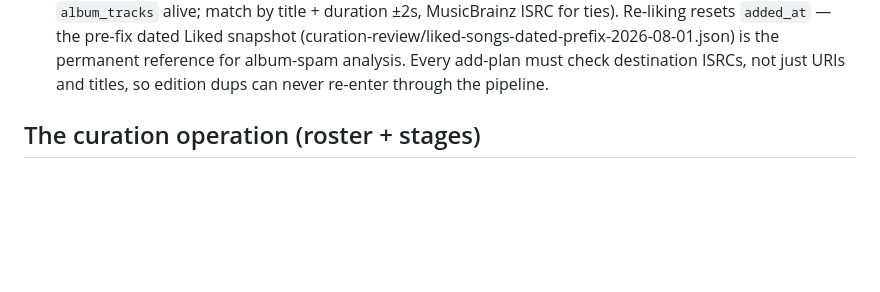
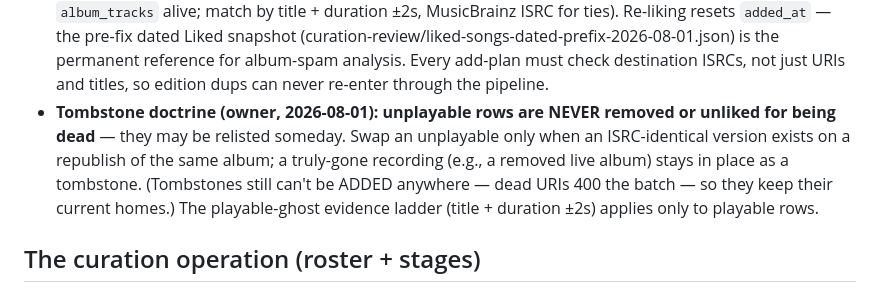
Before and after one commit to JoaoVictorDaijo/vibe-my-spotify, a Markdown page: CLAUDE.md, the part around the change. GitHub-like rendering; blank space fills up the shorter version.

Commit message:
docs: tombstone doctrine for unplayable rows
Co-Authored-By: Claude Fable 5 <noreply@anthropic.com>

```diff
--- a/CLAUDE.md
+++ b/CLAUDE.md
@@ -107,6 +107,14 @@ landscape (Tidal = designated escape hatch):
   permanent reference for album-spam analysis. Every add-plan must check
   destination ISRCs, not just URIs and titles, so edition dups can never
   re-enter through the pipeline.
+- **Tombstone doctrine (owner, 2026-08-01): unplayable rows are NEVER
+  removed or unliked for being dead** — they may be relisted someday. Swap
+  an unplayable only when an ISRC-identical version exists on a republish
+  of the same album; a truly-gone recording (e.g., a removed live album)
+  stays in place as a tombstone. (Tombstones still can't be ADDED anywhere
+  — dead URIs 400 the batch — so they keep their current homes.) The
+  playable-ghost evidence ladder (title + duration ±2s) applies only to
+  playable rows.
 
 ## The curation operation (roster + stages)
 
```
Also changed, not shown: 1 other file.
